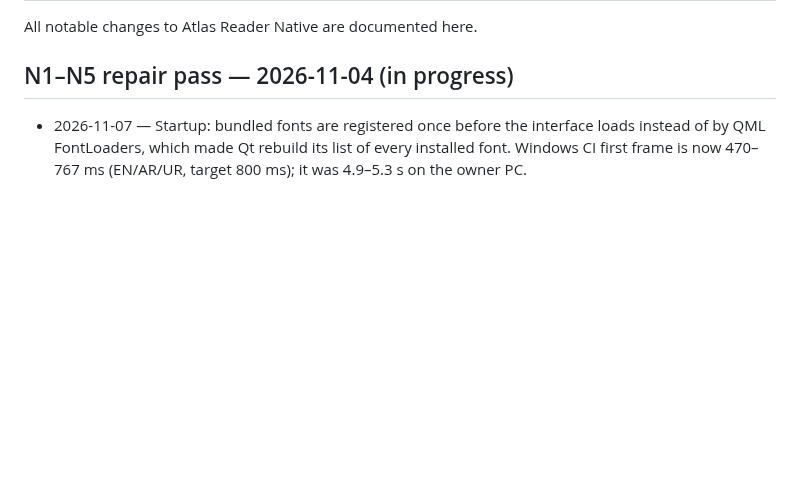
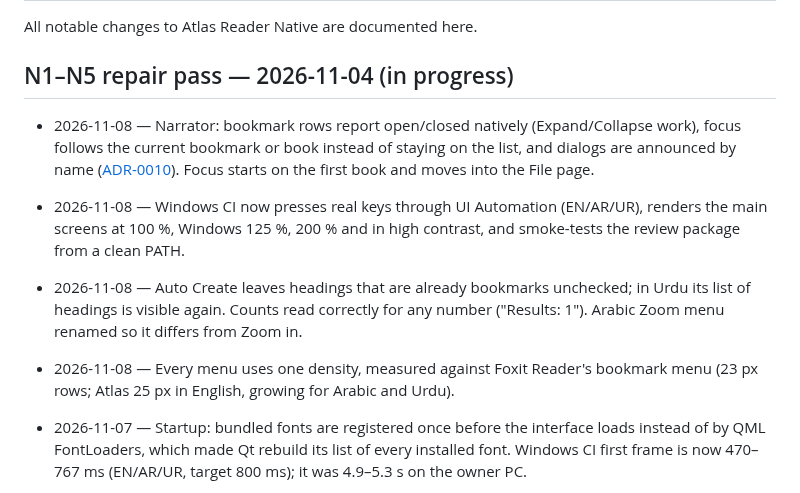
Before and after one commit to AbubakarYasir/Atlas-Reader, a Markdown page: CHANGELOG.md, the part around the change. GitHub-like rendering; blank space fills up the shorter version.

Commit message:
docs(n5): Windows review evidence, Foxit menu measurement, startup A/B
Closure ledger N1-02, N4-01, N4-04, UI-01, PKG-01, UI-SIZE-01 and N1-03 updated
with the Windows CI keyboard/UI Automation review, rendered review, package
smoke test and the Foxit Reader menu capture; same-machine A/B shows no
startup regression (CI runner speed varies). Remaining owner items listed.

```diff
--- a/CHANGELOG.md
+++ b/CHANGELOG.md
@@ -5,6 +5,11 @@
 All notable changes to Atlas Reader Native are documented here.
 
 ## N1–N5 repair pass — 2026-11-04 (in progress)
+
+- 2026-11-08 — Narrator: bookmark rows report open/closed natively (Expand/Collapse work), focus follows the current bookmark or book instead of staying on the list, and dialogs are announced by name ([ADR-0010](docs/decisions/ADR-0010-screen-reader-interfaces.md)). Focus starts on the first book and moves into the File page.
+- 2026-11-08 — Windows CI now presses real keys through UI Automation (EN/AR/UR), renders the main screens at 100 %, Windows 125 %, 200 % and in high contrast, and smoke-tests the review package from a clean PATH.
+- 2026-11-08 — Auto Create leaves headings that are already bookmarks unchecked; in Urdu its list of headings is visible again. Counts read correctly for any number ("Results: 1"). Arabic Zoom menu renamed so it differs from Zoom in.
+- 2026-11-08 — Every menu uses one density, measured against Foxit Reader's bookmark menu (23 px rows; Atlas 25 px in English, growing for Arabic and Urdu).
 
 - 2026-11-07 — Startup: bundled fonts are registered once before the interface loads instead of by QML FontLoaders, which made Qt rebuild its list of every installed font. Windows CI first frame is now 470–767 ms (EN/AR/UR, target 800 ms); it was 4.9–5.3 s on the owner PC.
 - 2026-11-07 — Saving: a full backup drive no longer reports an interrupted save; a drive removed mid-save leaves a recovery that settles once the original is back. New RAM-disk tests for full and unplugged drives, and a broader Save a Copy audit.
```
Also changed, not shown: 2 other files.
